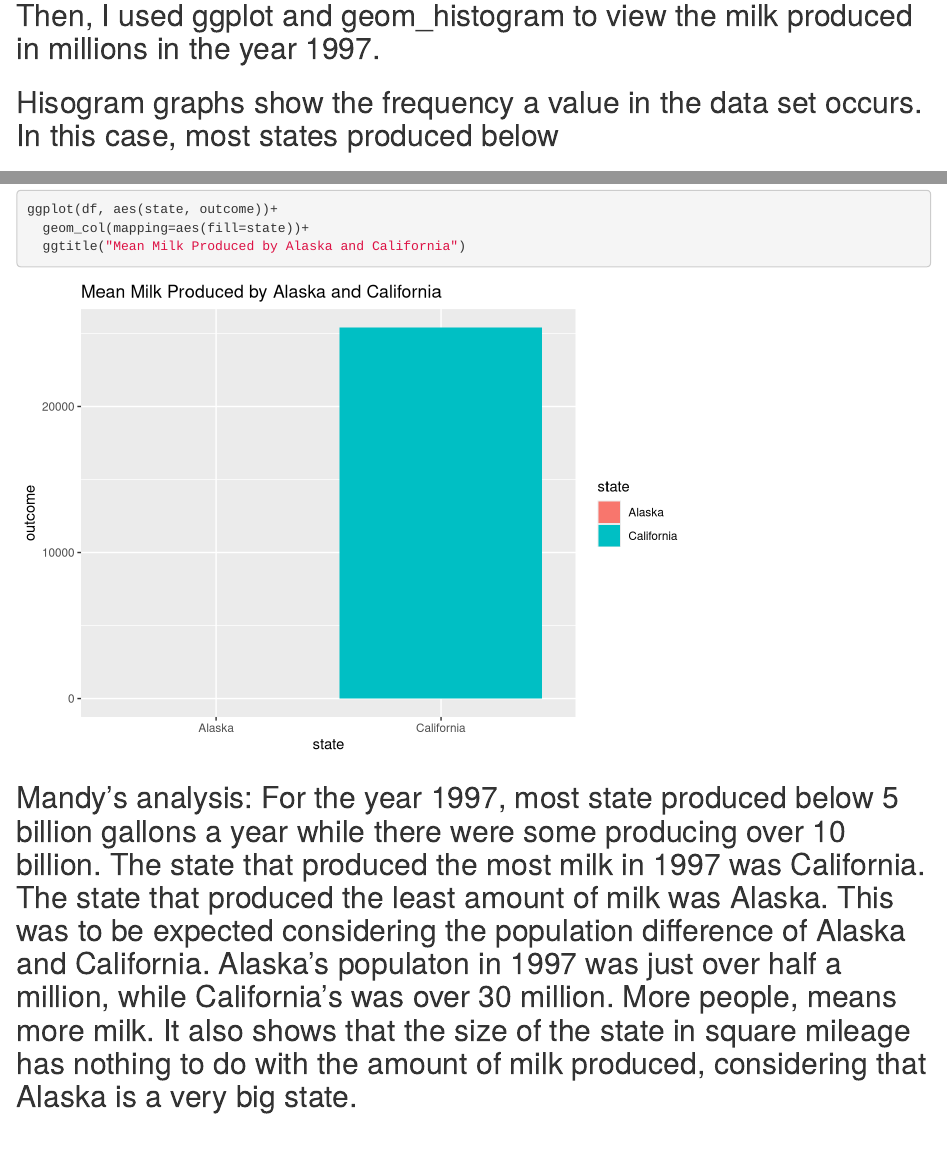
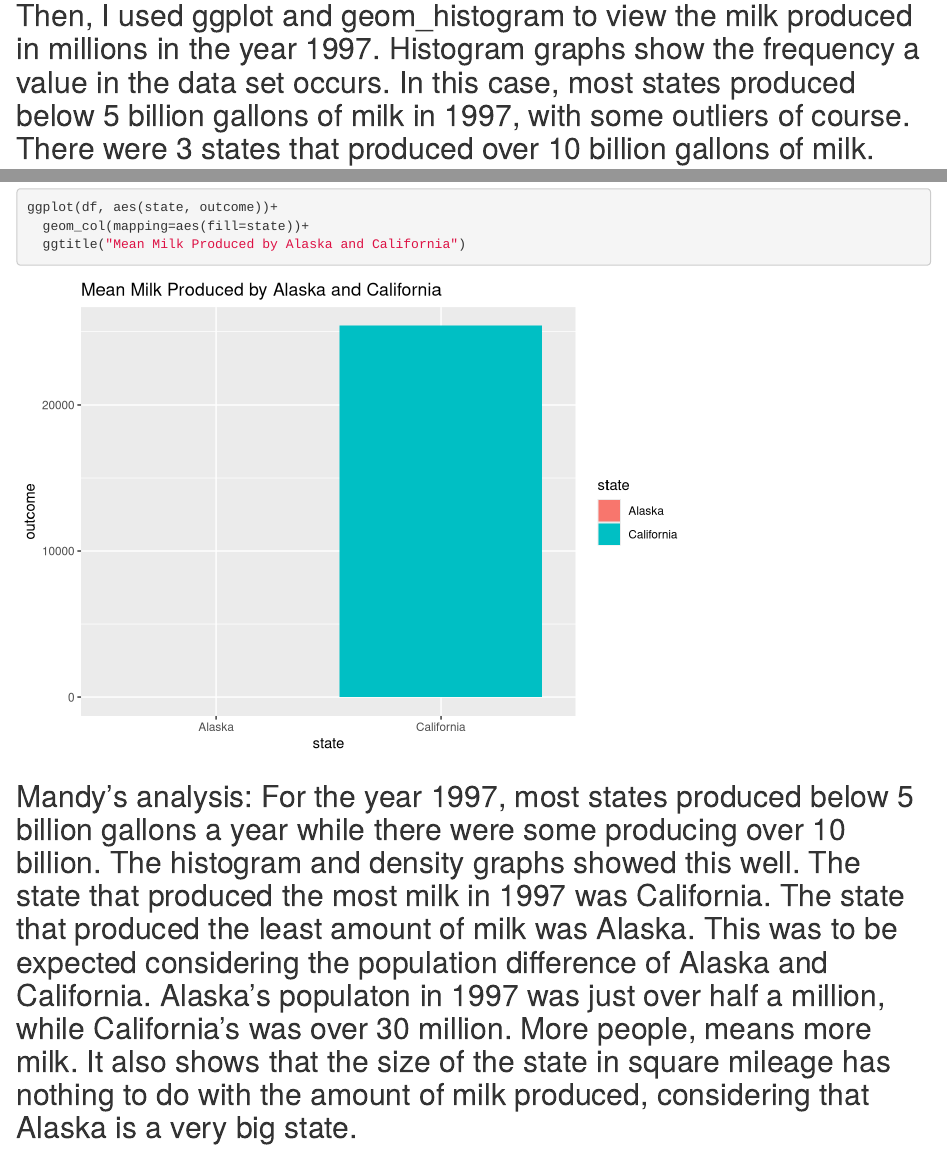
Before and after one commit to thorbin/-data-science-labs-, an R Markdown document (Lab 5 BlackSwans.Rmd): the page in a window 1100 px wide, from 940 px down, and a second part further down, joined at a grey line. Rendered offline with R 4.5, knitr and Pandoc, with nearby package versions; some code elsewhere in the file could not run offline.

Commit message:
edited small grammar issues

````diff
--- a/Lab 5 BlackSwans.Rmd
+++ b/Lab 5 BlackSwans.Rmd
@@ -35,5 +35,4 @@ largest milk production for 1998: California
 milk_1997 <- milk %>%
   filter(year == 1997)
 ```
-## Then, I used ggplot and geom_histogram to view the milk produced in millions in the year 1997.
-## Hisogram graphs show the frequency a value in the data set occurs. In this case, most states produced below
+## Then, I used ggplot and geom_histogram to view the milk produced in millions in the year 1997. Histogram graphs show the frequency a value in the data set occurs. In this case, most states produced below 5 billion gallons of milk in 1997, with some outliers of course. There were 3 states that produced over 10 billion gallons of milk.
@@ -94,4 +91,4 @@ ggplot(df, aes(state, outcome))+
   geom_col(mapping=aes(fill=state))+
   ggtitle("Mean Milk Produced by Alaska and California")
 ```
-## Mandy's analysis: For the year 1997, most state produced below 5 billion gallons a year while there were some producing over 10 billion. The state that produced the most milk in 1997 was California. The state that produced the least amount of milk was Alaska. This was to be expected considering the population difference of Alaska and California. Alaska's populaton in 1997 was just over half a million, while California's was over 30 million. More people, means more milk. It also shows that the size of the state in square mileage has nothing to do with the amount of milk produced, considering that Alaska is a very big state.
+## Mandy's analysis: For the year 1997, most states produced below 5 billion gallons a year while there were some producing over 10 billion. The histogram and density graphs showed this well. The state that produced the most milk in 1997 was California. The state that produced the least amount of milk was Alaska. This was to be expected considering the population difference of Alaska and California. Alaska's populaton in 1997 was just over half a million, while California's was over 30 million. More people, means more milk. It also shows that the size of the state in square mileage has nothing to do with the amount of milk produced, considering that Alaska is a very big state.
````
Also changed, not shown: Lab 5 BlackSwans.Rmd (2 more changed lines).
